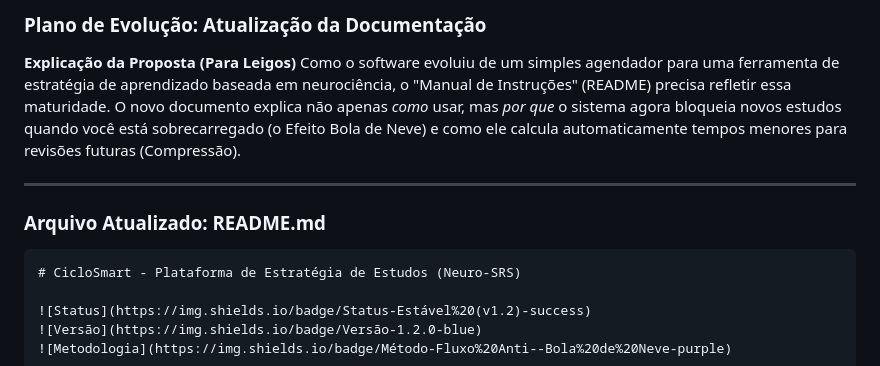
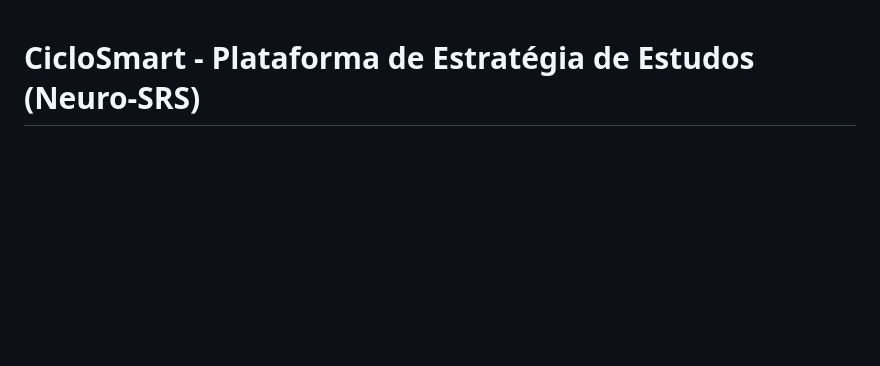
Before and after one commit to Fernnog/CicloSmart, a Markdown page: README.md, the part around the change. GitHub-like rendering; blank space fills up the shorter version.

````diff
--- a/README.md
+++ b/README.md
@@ -1,13 +1,3 @@
-### **Plano de Evolução: Atualização da Documentação**
-
-**Explicação da Proposta (Para Leigos)**
-Como o software evoluiu de um simples agendador para uma ferramenta de estratégia de aprendizado baseada em neurociência, o "Manual de Instruções" (README) precisa refletir essa maturidade. O novo documento explica não apenas *como* usar, mas *por que* o sistema agora bloqueia novos estudos quando você está sobrecarregado (o Efeito Bola de Neve) e como ele calcula automaticamente tempos menores para revisões futuras (Compressão).
-
----
-
-### **Arquivo Atualizado: README.md**
-
-```markdown
 # CicloSmart - Plataforma de Estratégia de Estudos (Neuro-SRS)
 
 ![Status](https://img.shields.io/badge/Status-Estável%20(v1.2)-success)
````
